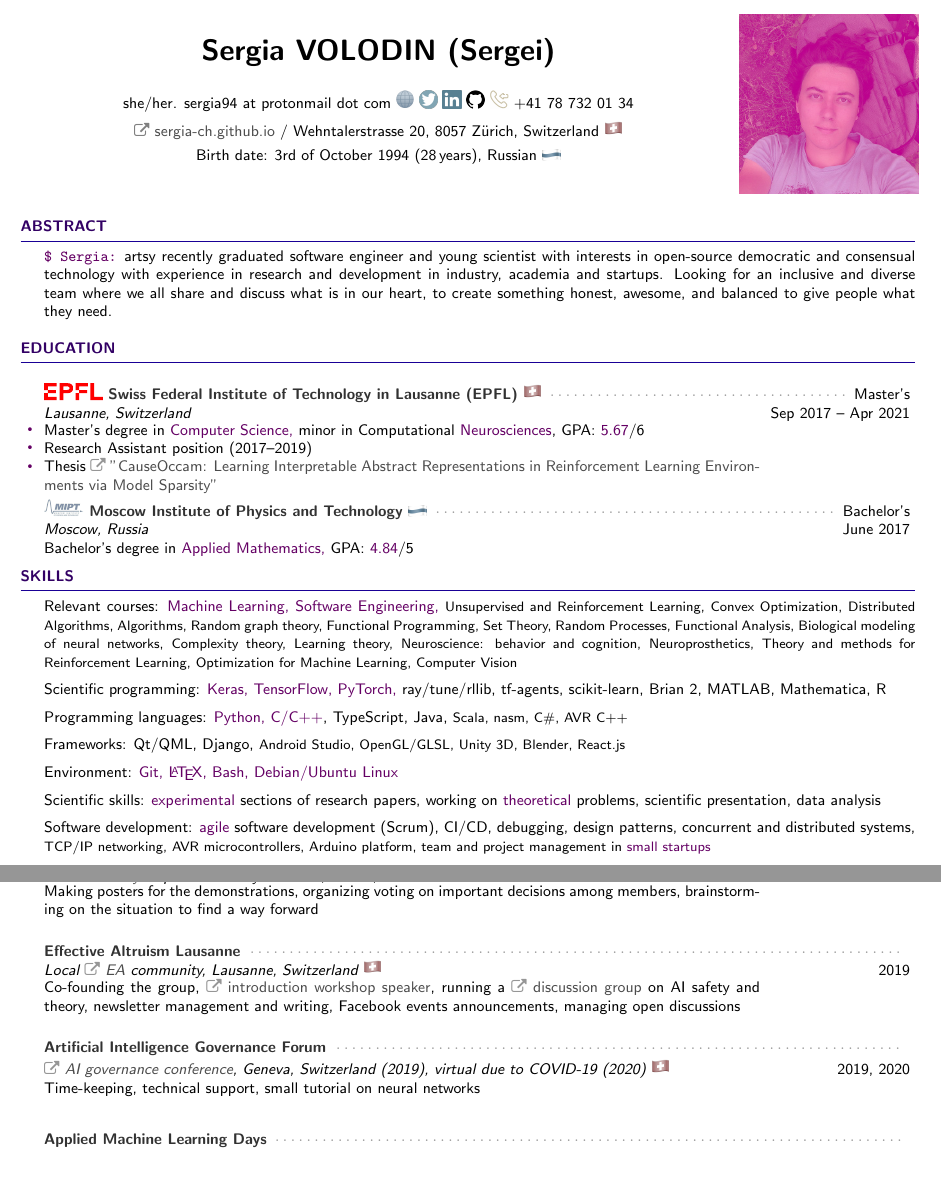
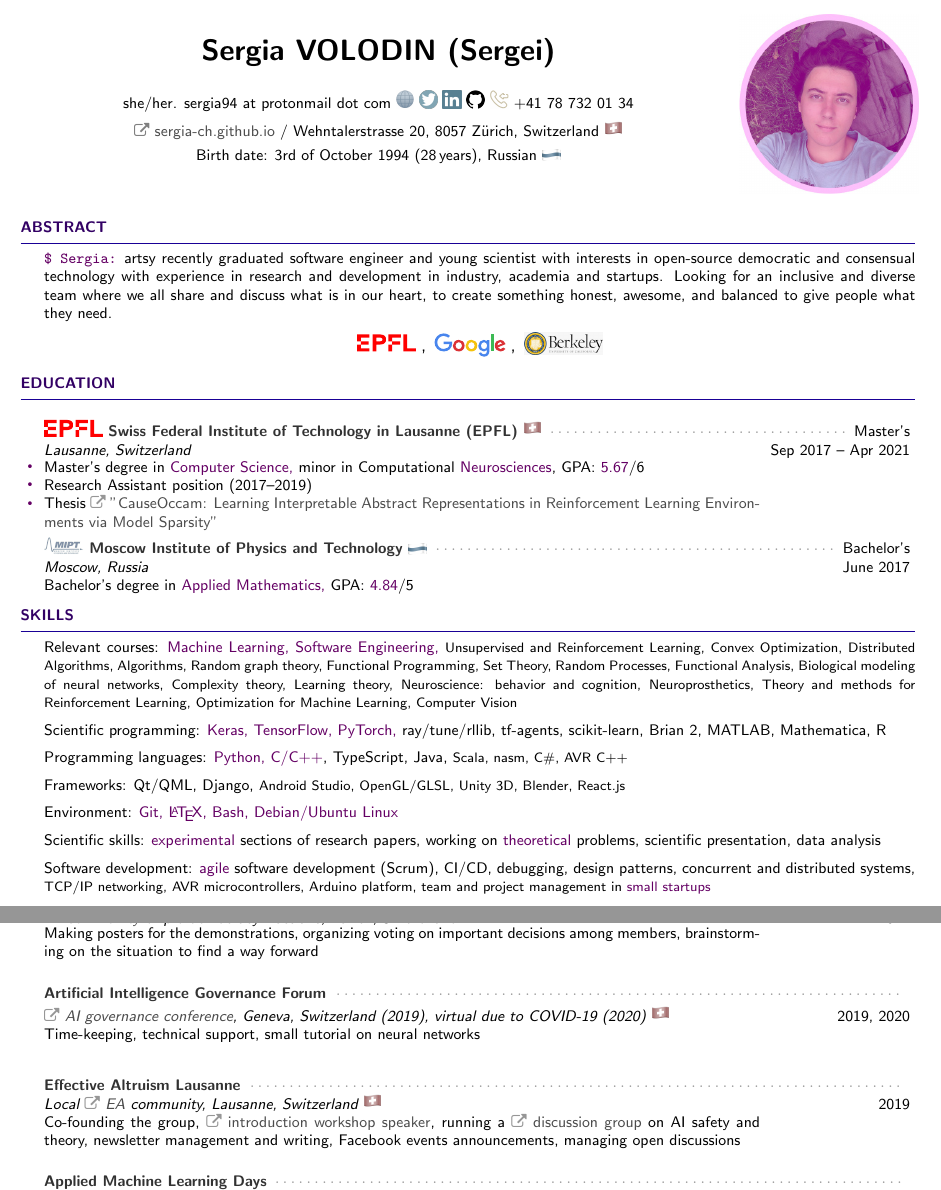
Before and after one commit to sergeivolodin/cv, a LaTeX CV (VolodinSergeiCV.tex): two parts of pages 1 and 4 of 4, joined at a grey line, cut so that both start at the same text, the shorter picture padded with empty space. Compiled offline with pdfLaTeX.

Commit message:
Change picture, add logos, rearrange experience in volunteering by end date

```diff
--- a/VolodinSergeiCV.tex
+++ b/VolodinSergeiCV.tex
@@ -109,7 +109,7 @@
 \name{Sergia VOLODIN (Sergei)}
 %\contourlength{1pt}
 %\ontourumber{10}
-\photo{./photo/me-pink.jpeg}
+\photo{./photo/me-semi-pink.jpeg}
 \address{\mylink~\href{https://sergia-ch.github.io}{sergia-ch.github.io} / Wehntalerstrasse 20, 8057 Z\"{u}rich, Switzerland \emoji{flag-ch}}
 \address{Birth date: 3rd of October 1994 (\FPtrunc\myage{\myage}{0}\myage\,years), Russian \emoji{flag-ru}}
 \address{she/her. sergia94 at protonmail dot com \href{http://sergia-ch.github.io}{\emoji{internet}}
@@ -134,6 +134,21 @@
 \begin{rSection}{Abstract}
 
 {{\color{pinkitem} \texttt{\$ Sergia:}} artsy recently graduated software engineer and young scientist with interests in open-source democratic and consensual technology with experience in research and development in industry, academia and startups. Looking for an inclusive and diverse team where we all share and discuss what is in our heart, to create something honest, awesome, and balanced to give people what they need.}
+
+\begin{center}
+\logo{Logo_EPFL.pdf} {\large ,\,}
+{\LARGE
+\google
+} {\large ,\,}
+\raisebox{-.2\baselineskip}{%
+	\includegraphics[
+	height=13pt,
+	keepaspectratio,
+	interpolate
+	]{./img/UCBerkeley.png}%
+}%
+\end{center}
+
 
 \end{rSection}
 
@@ -342,13 +357,12 @@ Reinforcement Learning Environments via Model Sparsity"}
 	\item[] Making posters for the demonstrations, organizing voting on important decisions among members, brainstorming on the situation to find a way forward
 \end{rSubsection}
 
+\begin{rSubsection}{Artificial Intelligence Governance Forum}{}{\mylink~\href{https://ai-gf.com/}{AI governance conference}, Geneva, Switzerland (2019), virtual due to COVID-19 (2020) \emoji{flag-ch}}{2019, 2020}
+	\item[] Time-keeping, technical support, small tutorial on neural networks
+\end{rSubsection}
 
 \begin{rSubsection}{Effective Altruism Lausanne}{}{Local \mylink~\href{https://effectivealtruism.org}{EA} community, Lausanne, Switzerland \emoji{flag-ch}}{2019}
 	\item[] Co-founding the group, \mylink~\href{https://web.archive.org/web/20200128171213/https://eageneva.org/about}{introduction workshop speaker}, running a \mylink~\href{https://docs.google.com/document/d/1prejPACr08nUVztHRBc4nj4upKtDc9_EJOYi1alWuYM/edit?usp=sharing}{discussion group} on AI safety and theory, newsletter management and writing, Facebook events announcements, managing open discussions
-\end{rSubsection}
-
-\begin{rSubsection}{Artificial Intelligence Governance Forum}{}{\mylink~\href{https://ai-gf.com/}{AI governance conference}, Geneva, Switzerland (2019), virtual due to COVID-19 (2020) \emoji{flag-ch}}{2019, 2020}
-	\item[] Time-keeping, technical support, small tutorial on neural networks
 \end{rSubsection}
 
 \begin{rSubsection}{Applied Machine Learning Days}{}{Machine learning \mylink~\href{https://www.appliedmldays.org/}{conference}, Lausanne, Switzerland \emoji{flag-ch}}{2019}
```
Also changed, not shown: VolodinSergeiCV.pdf, photo/me-blue.jpeg (added), photo/me-semi-pink.jpeg (added), VolodinSergeiCV.tex (2 more changed lines).
